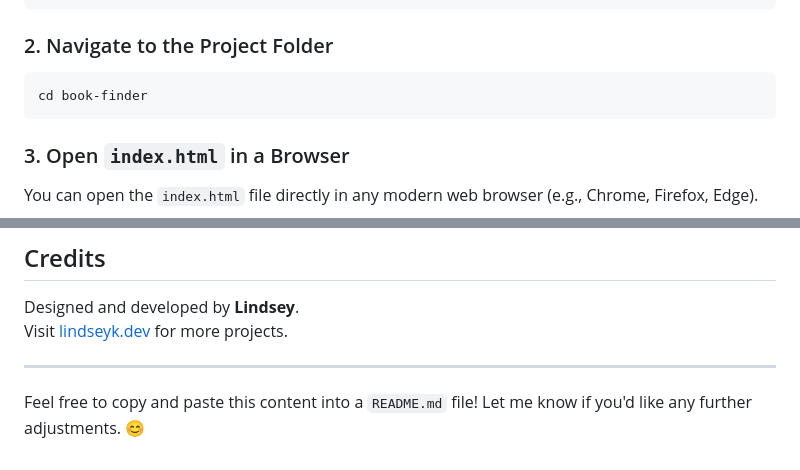
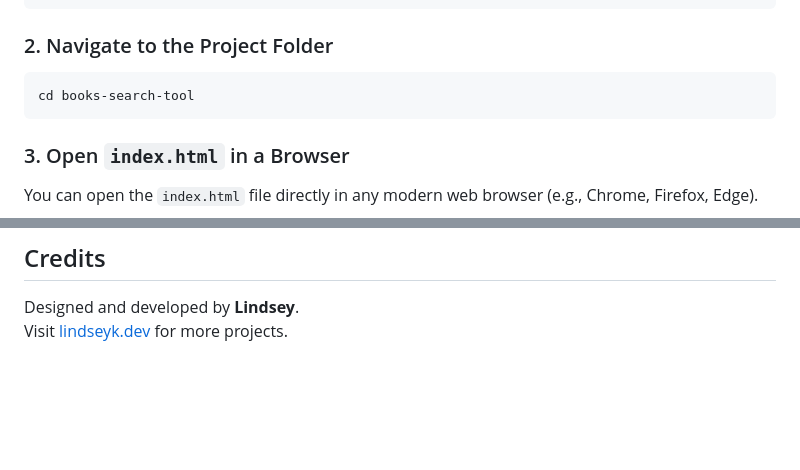
Before and after one commit to CodeLikeAGirl29/books-search-tool, a Markdown page: README.md, 2 parts joined by grey strips. Drawn GitHub-style; blank space fills up the shorter version.

````diff
--- a/README.md
+++ b/README.md
@@ -33,7 +33,7 @@ git clone https://github.com/codelikeagirl29/books-search-tool.git
 ### 2. Navigate to the Project Folder
 
 ```bash
-cd book-finder
+cd books-search-tool
 ```
 
 ### 3. Open `index.html` in a Browser
@@ -112,7 +112,3 @@ The logic is handled in `assets/script.js`:
 
 Designed and developed by **Lindsey**.
 Visit [lindseyk.dev](http://www.lindseyk.dev) for more projects.
-
----
-
-Feel free to copy and paste this content into a `README.md` file! Let me know if you'd like any further adjustments. 😊
````
